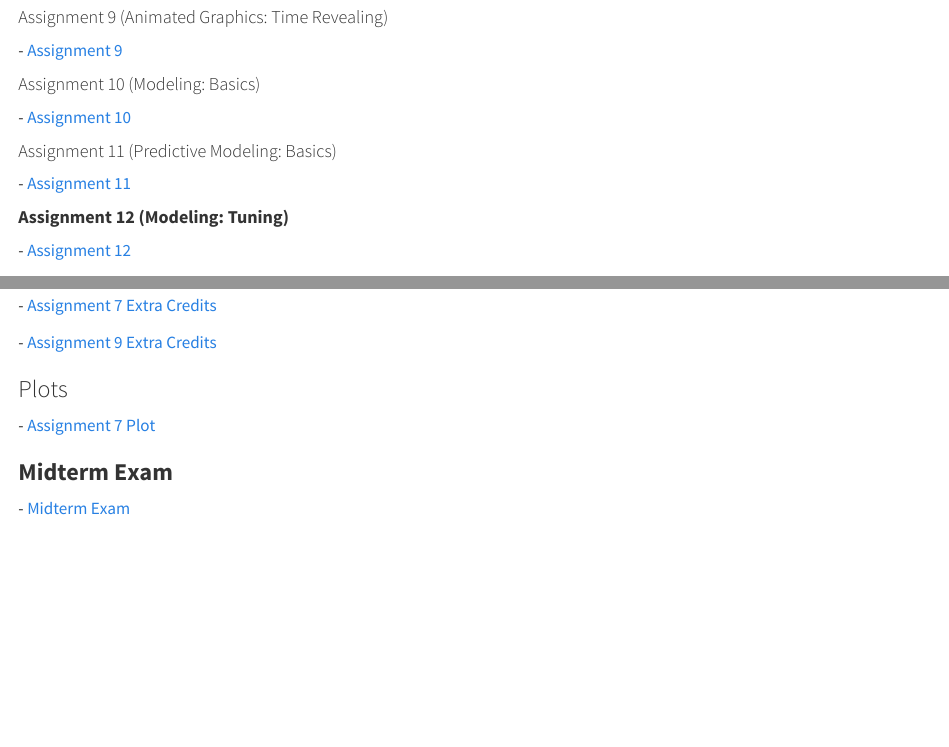
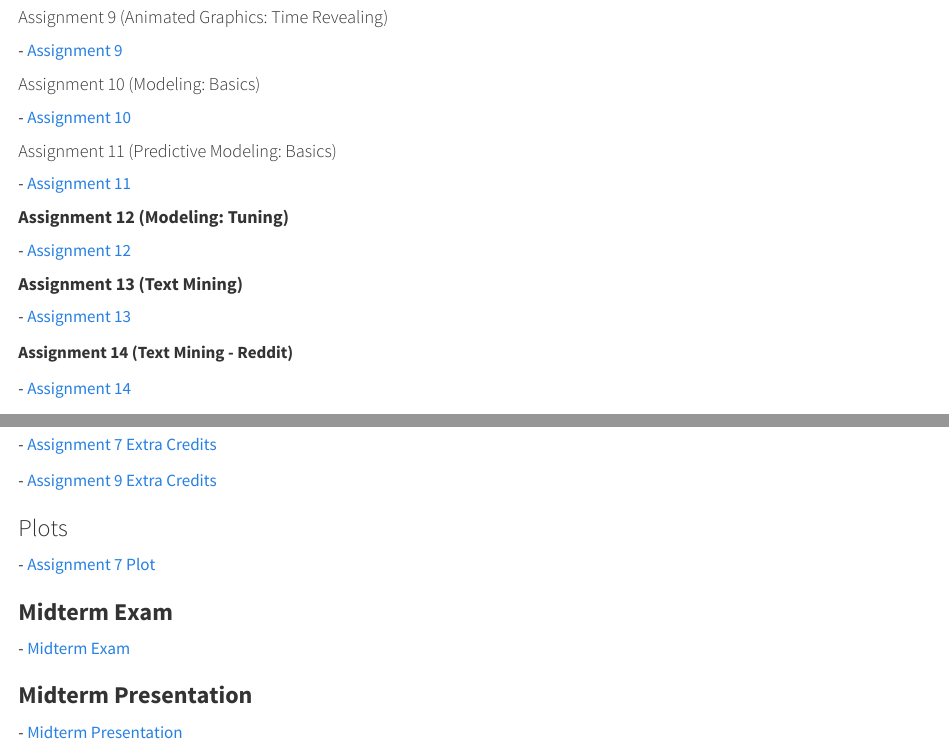
Before and after one commit to mpetrarca3/math421, a Quarto document (index.qmd): the page in a window 1100 px wide, from 1170 px down, and a second part further down, joined at a grey line. Rendered offline with R 4.5, knitr and Pandoc in place of Quarto, with nearby package versions.

Commit message:
Add files via upload

```diff
--- a/index.qmd
+++ b/index.qmd
@@ -60,6 +60,14 @@ editor: visual
 
 \- [Assignment 12](assignment12.html)
 
+#### **Assignment 13 (Text Mining)**
+
+\- [Assignment 13](assignment13.html)
+
+**Assignment 14 (Text Mining - Reddit)**
+
+\- [Assignment 14](assignment14.html)
+
 ### Extra Credit Assignments
 
 \- [Assignment 4 Extra Credits](assignment4_extra_credits.html)
@@ -77,3 +85,7 @@ editor: visual
 ### **Midterm Exam**
 
 \- [Midterm Exam](MP_Math_421_Midterm.html)
+
+### **Midterm Presentation**
+
+\- [Midterm Presentation](MidtermPresentation.html)
```
